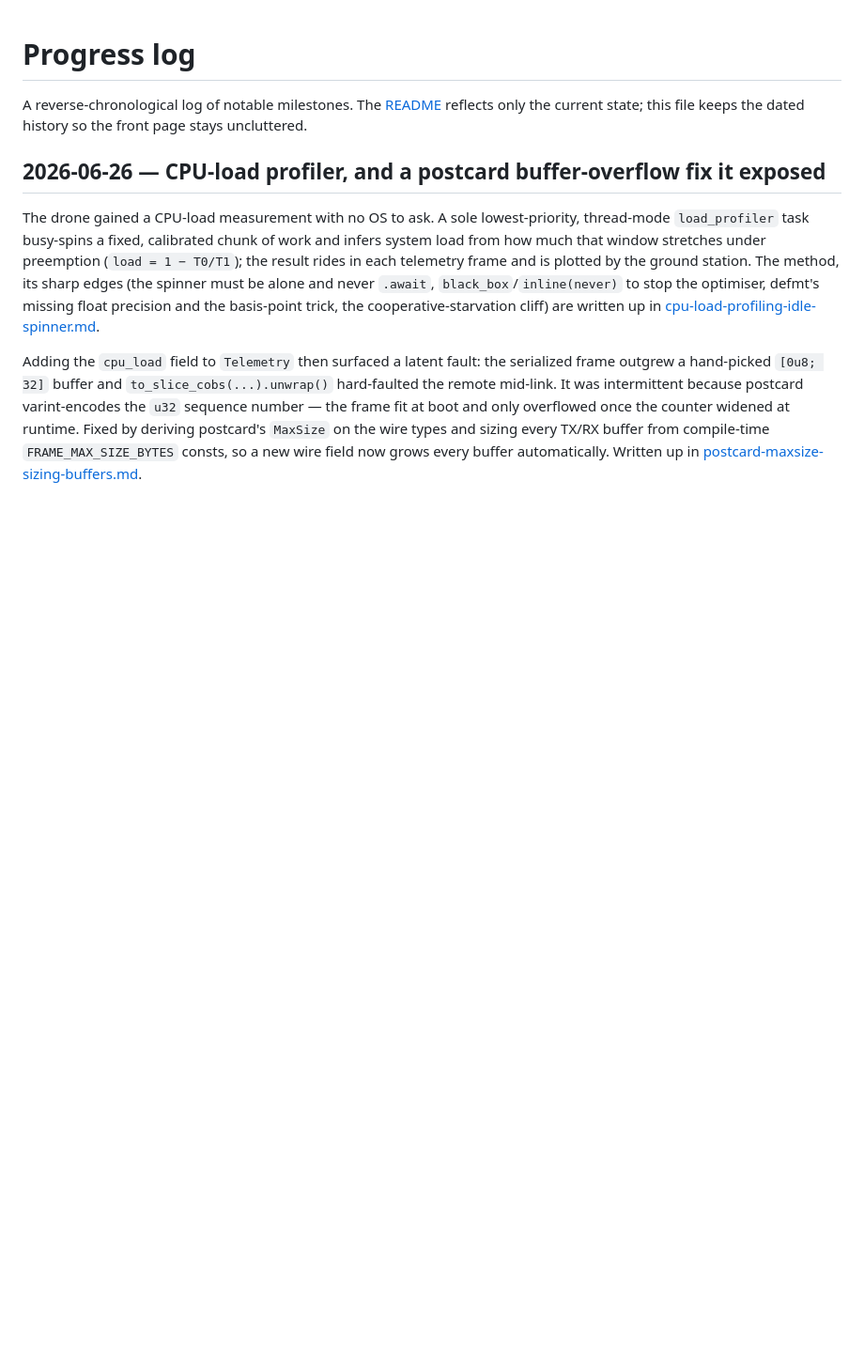
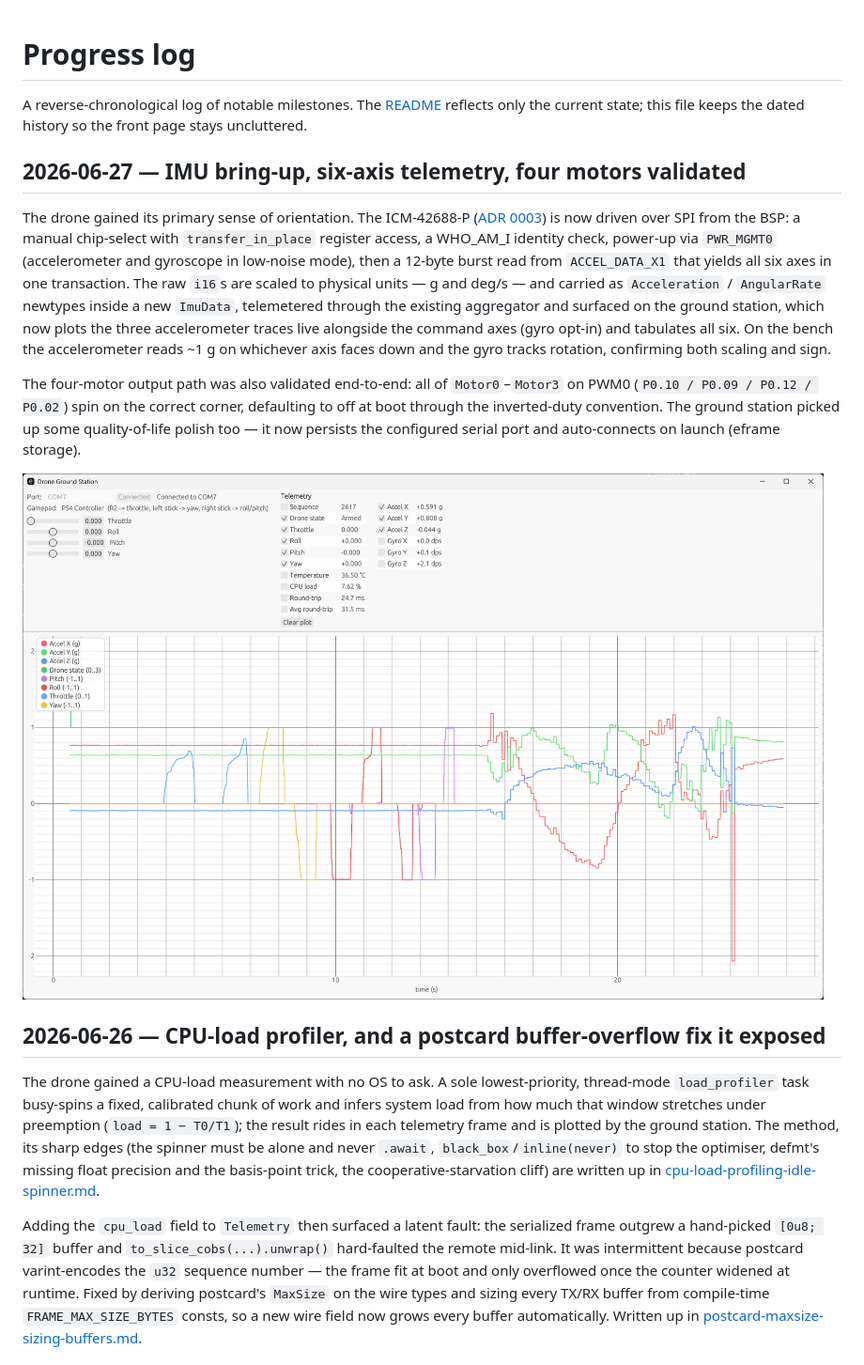
Before and after one commit to neilpate/Drone, a Markdown page: doc/progress.md, the part around the change. Shown: that part at 94% size. Drawn GitHub-style; pictures changed too: doc/images/groundstation 3.png (added); blank space fills up the shorter version.

```diff
--- a/doc/progress.md
+++ b/doc/progress.md
@@ -1,6 +1,14 @@
 # Progress log
 
 A reverse-chronological log of notable milestones. The [README](../README.md) reflects only the current state; this file keeps the dated history so the front page stays uncluttered.
+
+## 2026-06-27 — IMU bring-up, six-axis telemetry, four motors validated
+
+The drone gained its primary sense of orientation. The ICM-42688-P ([ADR 0003](decisions/0003-imu-icm42688-spi.md)) is now driven over SPI from the BSP: a manual chip-select with `transfer_in_place` register access, a WHO_AM_I identity check, power-up via `PWR_MGMT0` (accelerometer and gyroscope in low-noise mode), then a 12-byte burst read from `ACCEL_DATA_X1` that yields all six axes in one transaction. The raw `i16`s are scaled to physical units — g and deg/s — and carried as `Acceleration` / `AngularRate` newtypes inside a new `ImuData`, telemetered through the existing aggregator and surfaced on the ground station, which now plots the three accelerometer traces live alongside the command axes (gyro opt-in) and tabulates all six. On the bench the accelerometer reads ~1 g on whichever axis faces down and the gyro tracks rotation, confirming both scaling and sign.
+
+The four-motor output path was also validated end-to-end: all of `Motor0`–`Motor3` on PWM0 (`P0.10 / P0.09 / P0.12 / P0.02`) spin on the correct corner, defaulting to off at boot through the inverted-duty convention. The ground station picked up some quality-of-life polish too — it now persists the configured serial port and auto-connects on launch (eframe storage).
+
+![Ground station live plot: throttle, roll, pitch and yaw command traces driven by a PlayStation gamepad alongside the matching on-screen sliders, plus the drone's live IMU accelerometer traces.](images/groundstation%203.png)
 
 ## 2026-06-26 — CPU-load profiler, and a postcard buffer-overflow fix it exposed
 
```
Also changed, not shown: AGENTS.md (+1 -0 lines), README.md (+2 -2 lines).
